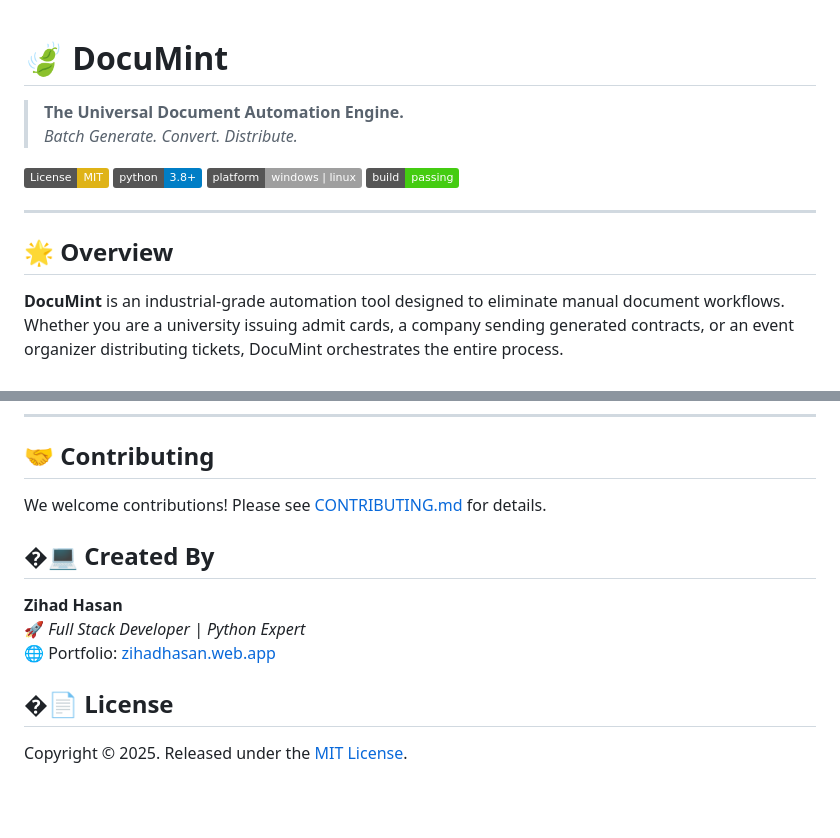
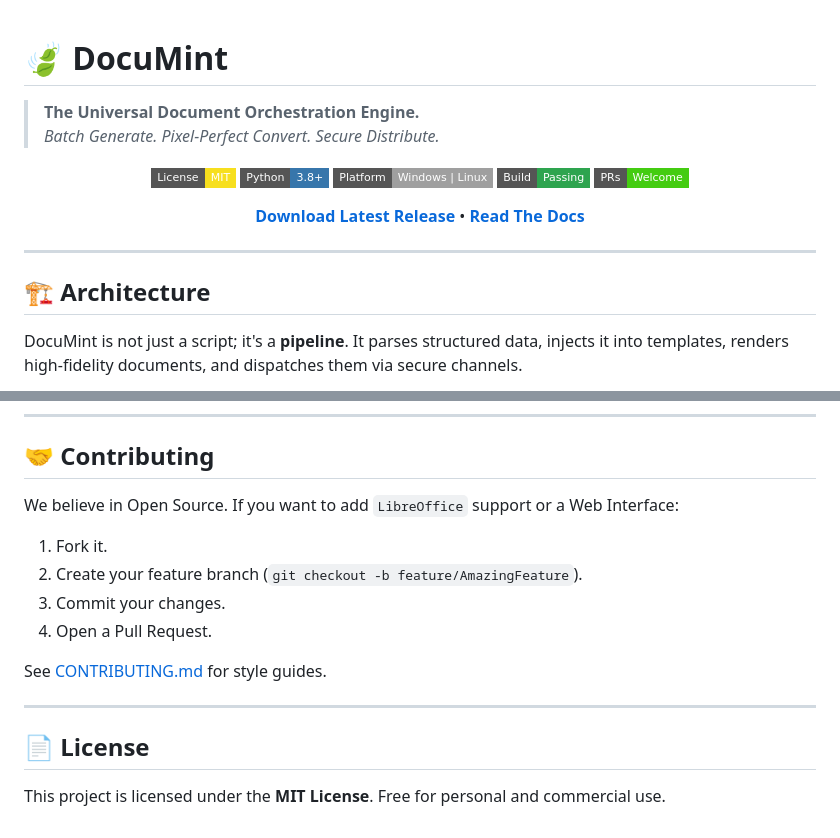
Before and after one commit to Z-root-X/DocuMint, a Markdown page: README.md, 2 parts joined by grey strips. GitHub-like rendering; badges without logos; blank space fills up the shorter version.

```diff
--- a/README.md
+++ b/README.md
@@ -1,16 +1,22 @@
 # 🍃 DocuMint
+> **The Universal Document Orchestration Engine.**
+> *Batch Generate. Pixel-Perfect Convert. Secure Distribute.*
 
-> **The Universal Document Automation Engine.**
-> *Batch Generate. Convert. Distribute.*
+<div align="center">
 
-[![License: MIT](https://img.shields.io/badge/License-MIT-yellow.svg)](https://opensource.org/licenses/MIT)
-[![Python 3.8+](https://img.shields.io/badge/python-3.8+-blue.svg)](https://www.python.org/downloads/)
-[![Platform](https://img.shields.io/badge/platform-windows%20%7C%20linux-lightgrey.svg)]()
-[![Build Status](https://img.shields.io/badge/build-passing-brightgreen.svg)]()
+[![License: MIT](https://img.shields.io/badge/License-MIT-F7DF1E.svg?style=flat-square)](https://opensource.org/licenses/MIT)
+[![Python](https://img.shields.io/badge/Python-3.8%2B-3776AB.svg?style=flat-square&logo=python&logoColor=white)](https://www.python.org/)
+[![Platform](https://img.shields.io/badge/Platform-Windows%20%7C%20Linux-lightgrey.svg?style=flat-square)]()
+[![Build Status](https://img.shields.io/badge/Build-Passing-2EA44F.svg?style=flat-square)]()
+[![PRs Welcome](https://img.shields.io/badge/PRs-Welcome-brightgreen.svg?style=flat-square)](http://makeapullrequest.com)
+
+[**Download Latest Release**](https://github.com/Z-root-X/DocuMint/releases) • [**Read The Docs**](docs/USER_GUIDE.md)
+
+</div>
 
 ---
 
-## 🌟 Overview
+## 🏗️ Architecture
 
-**DocuMint** is an industrial-grade automation tool designed to eliminate manual document workflows. Whether you are a university issuing admit cards, a company sending generated contracts, or an event organizer distributing tickets, DocuMint orchestrates the entire process.
+DocuMint is not just a script; it's a **pipeline**. It parses structured data, injects it into templates, renders high-fidelity documents, and dispatches them via secure channels.
 
@@ -85,14 +118,16 @@ Detailed guides are available in the [docs](docs/) directory:
 
 ## 🤝 Contributing
 
-We welcome contributions! Please see [CONTRIBUTING.md](CONTRIBUTING.md) for details.
+We believe in Open Source. If you want to add `LibreOffice` support or a Web Interface:
+1.  Fork it.
+2.  Create your feature branch (`git checkout -b feature/AmazingFeature`).
+3.  Commit your changes.
+4.  Open a Pull Request.
 
-## �‍💻 Created By
+See [CONTRIBUTING.md](CONTRIBUTING.md) for style guides.
 
-**Zihad Hasan**
-🚀 *Full Stack Developer | Python Expert*
-🌐 Portfolio: [zihadhasan.web.app](https://zihadhasan.web.app)
+---
 
-## �📄 License
+## 📄 License
 
-Copyright © 2025. Released under the [MIT License](LICENSE).
+This project is licensed under the **MIT License**. Free for personal and commercial use.
```
Also changed, not shown: other parts of README.md (+67 -40 lines).
